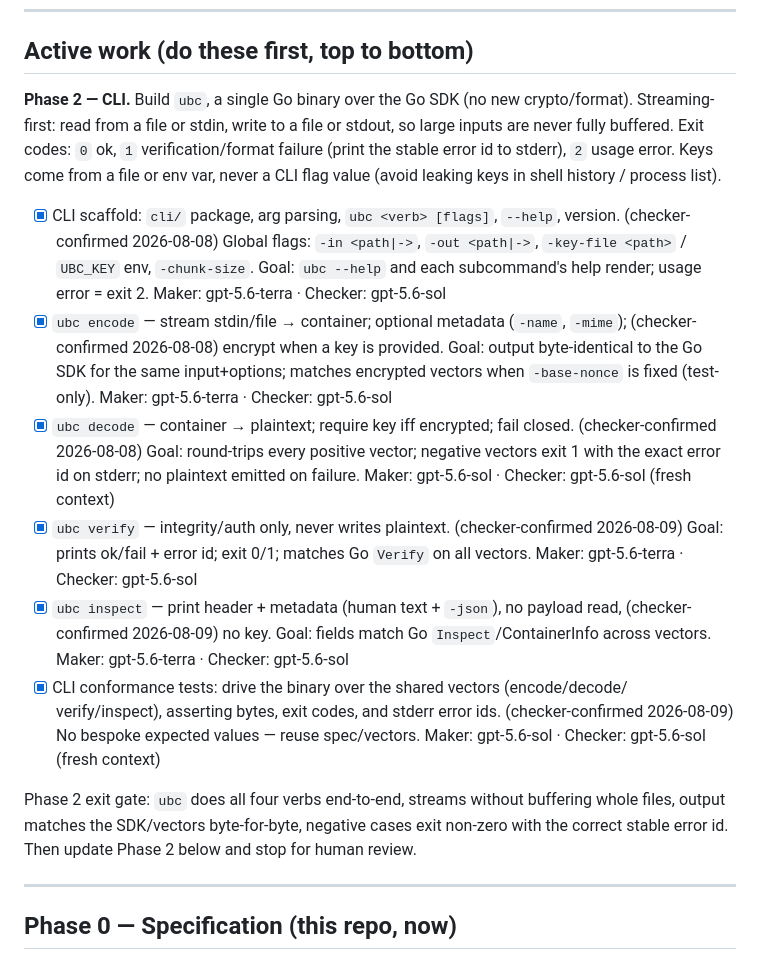
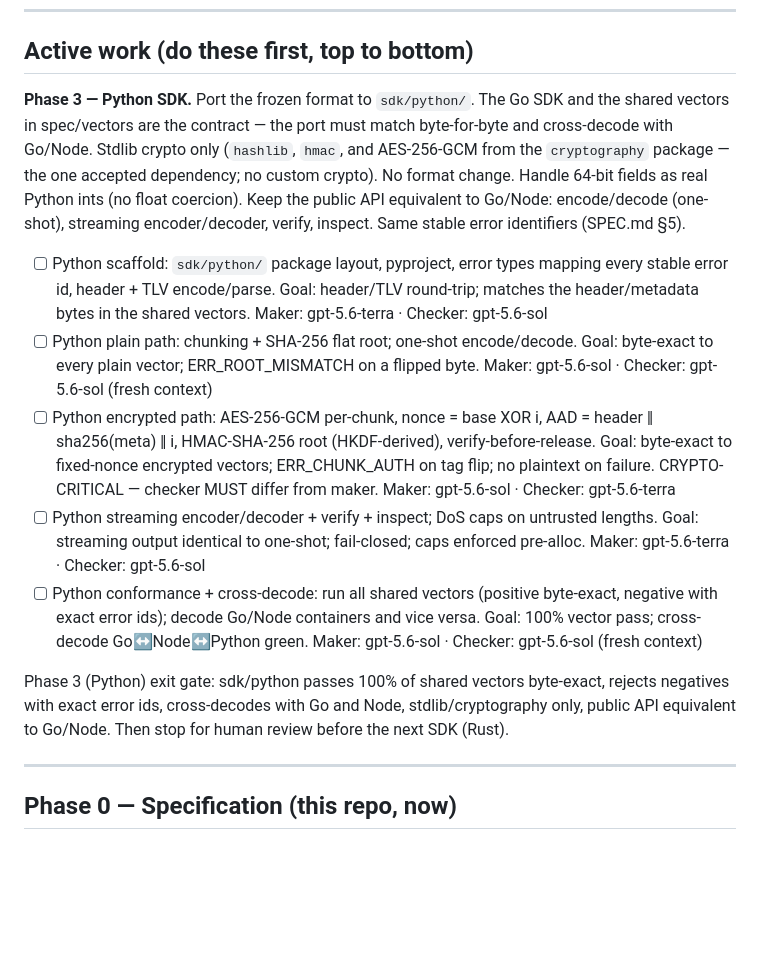
Before and after one commit to Piya-Boy/unicodec, a Markdown page: docs/ROADMAP.md, the part around the change. Drawn GitHub-style; blank space fills up the shorter version.

Commit message:
docs(roadmap): queue Phase 3 Python SDK tasks
Phase 2 CLI complete and merged. Start Phase 3 SDK expansion with Python
(port from frozen spec + shared vectors). Task breakdown: scaffold, plain
path, encrypted path (crypto-critical), streaming+verify+inspect, and
conformance+cross-decode. Records the accepted dependency (cryptography for
AES-256-GCM) and the byte-exact/cross-decode gate.

```diff
--- a/docs/ROADMAP.md
+++ b/docs/ROADMAP.md
@@ -11,38 +11,37 @@ unchecked task under "Active work", and update its checkbox + status here. Legen
 
 ## Active work (do these first, top to bottom)
 
-**Phase 2 — CLI.** Build `ubc`, a single Go binary over the Go SDK (no new crypto/format).
-Streaming-first: read from a file or stdin, write to a file or stdout, so large inputs are
-never fully buffered. Exit codes: `0` ok, `1` verification/format failure (print the stable
-error id to stderr), `2` usage error. Keys come from a file or env var, never a CLI flag
-value (avoid leaking keys in shell history / process list).
+**Phase 3 — Python SDK.** Port the frozen format to `sdk/python/`. The Go SDK and the
+shared vectors in spec/vectors are the contract — the port must match byte-for-byte and
+cross-decode with Go/Node. Stdlib crypto only (`hashlib`, `hmac`, and AES-256-GCM from the
+`cryptography` package — the one accepted dependency; no custom crypto). No format change.
+Handle 64-bit fields as real Python ints (no float coercion). Keep the public API
+equivalent to Go/Node: encode/decode (one-shot), streaming encoder/decoder, verify,
+inspect. Same stable error identifiers (SPEC.md §5).
 
-- [x] CLI scaffold: `cli/` package, arg parsing, `ubc <verb> [flags]`, `--help`, version. (checker-confirmed 2026-08-08)
-      Global flags: `-in <path|->`, `-out <path|->`, `-key-file <path>` / `UBC_KEY` env,
-      `-chunk-size`. Goal: `ubc --help` and each subcommand's help render; usage error = exit 2.
+- [ ] Python scaffold: `sdk/python/` package layout, pyproject, error types mapping every
+      stable error id, header + TLV encode/parse. Goal: header/TLV round-trip; matches the
+      header/metadata bytes in the shared vectors.
       Maker: gpt-5.6-terra · Checker: gpt-5.6-sol
-- [x] `ubc encode` — stream stdin/file → container; optional metadata (`-name`, `-mime`); (checker-confirmed 2026-08-08)
-      encrypt when a key is provided. Goal: output byte-identical to the Go SDK for the
-      same input+options; matches encrypted vectors when `-base-nonce` is fixed (test-only).
+- [ ] Python plain path: chunking + SHA-256 flat root; one-shot encode/decode.
+      Goal: byte-exact to every plain vector; ERR_ROOT_MISMATCH on a flipped byte.
+      Maker: gpt-5.6-sol · Checker: gpt-5.6-sol (fresh context)
+- [ ] Python encrypted path: AES-256-GCM per-chunk, nonce = base XOR i, AAD = header ‖
+      sha256(meta) ‖ i, HMAC-SHA-256 root (HKDF-derived), verify-before-release.
+      Goal: byte-exact to fixed-nonce encrypted vectors; ERR_CHUNK_AUTH on tag flip; no
+      plaintext on failure. CRYPTO-CRITICAL — checker MUST differ from maker.
+      Maker: gpt-5.6-sol · Checker: gpt-5.6-terra
+- [ ] Python streaming encoder/decoder + verify + inspect; DoS caps on untrusted lengths.
+      Goal: streaming output identical to one-shot; fail-closed; caps enforced pre-alloc.
       Maker: gpt-5.6-terra · Checker: gpt-5.6-sol
-- [x] `ubc decode` — container → plaintext; require key iff encrypted; fail closed. (checker-confirmed 2026-08-08)
-      Goal: round-trips every positive vector; negative vectors exit 1 with the exact
-      error id on stderr; no plaintext emitted on failure.
-      Maker: gpt-5.6-sol · Checker: gpt-5.6-sol (fresh context)
-- [x] `ubc verify` — integrity/auth only, never writes plaintext. (checker-confirmed 2026-08-09) Goal: prints ok/fail +
-      error id; exit 0/1; matches Go `Verify` on all vectors.
-      Maker: gpt-5.6-terra · Checker: gpt-5.6-sol
-- [x] `ubc inspect` — print header + metadata (human text + `-json`), no payload read, (checker-confirmed 2026-08-09)
-      no key. Goal: fields match Go `Inspect`/ContainerInfo across vectors.
-      Maker: gpt-5.6-terra · Checker: gpt-5.6-sol
-- [x] CLI conformance tests: drive the binary over the shared vectors (encode/decode/
-      verify/inspect), asserting bytes, exit codes, and stderr error ids. (checker-confirmed 2026-08-09) No bespoke
-      expected values — reuse spec/vectors.
+- [ ] Python conformance + cross-decode: run all shared vectors (positive byte-exact,
+      negative with exact error ids); decode Go/Node containers and vice versa.
+      Goal: 100% vector pass; cross-decode Go↔Node↔Python green.
       Maker: gpt-5.6-sol · Checker: gpt-5.6-sol (fresh context)
 
-Phase 2 exit gate: `ubc` does all four verbs end-to-end, streams without buffering whole
-files, output matches the SDK/vectors byte-for-byte, negative cases exit non-zero with the
-correct stable error id. Then update Phase 2 below and stop for human review.
+Phase 3 (Python) exit gate: sdk/python passes 100% of shared vectors byte-exact, rejects
+negatives with exact error ids, cross-decodes with Go and Node, stdlib/cryptography only,
+public API equivalent to Go/Node. Then stop for human review before the next SDK (Rust).
 
 ---
 
```
